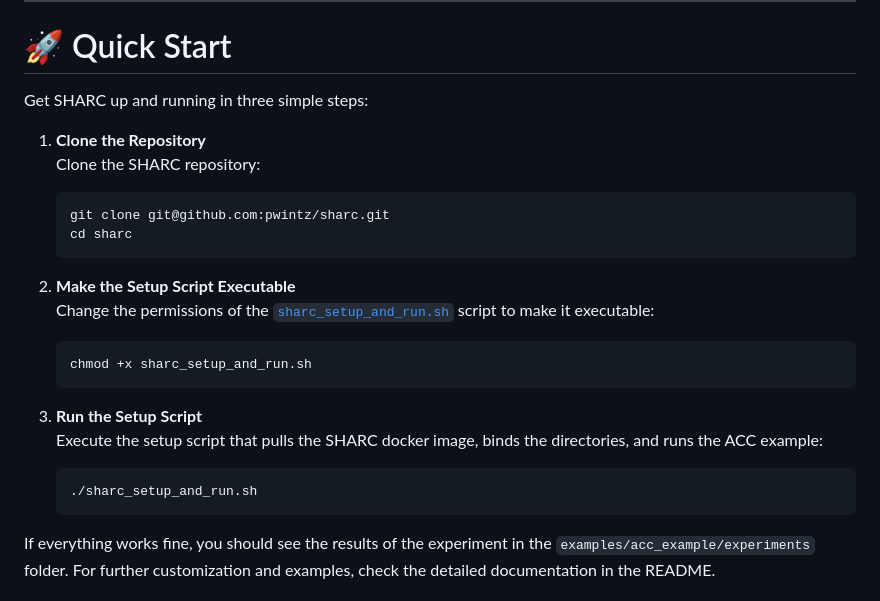
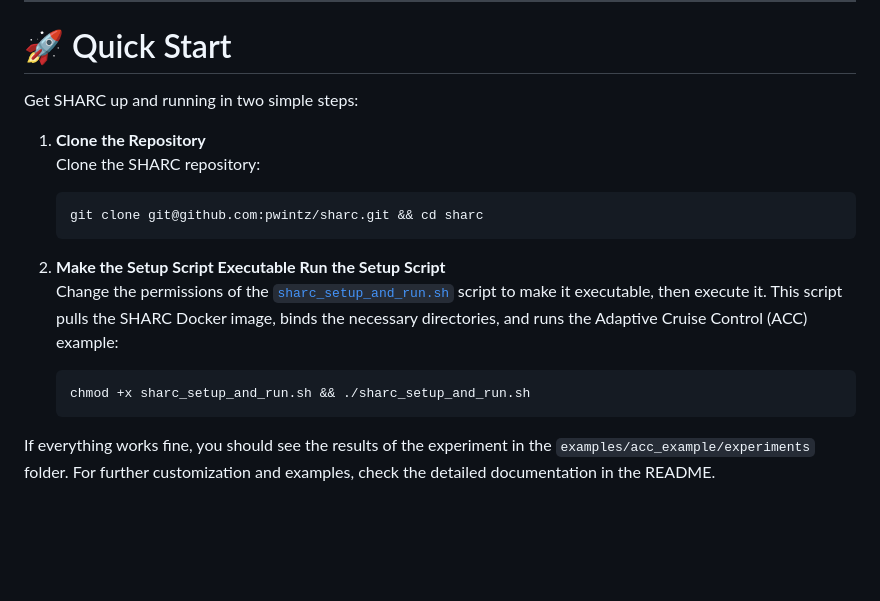
Before and after one commit to pwintz/sharc, a Markdown page: README.md, the part around the change. Rendered like a GitHub page; blank space fills up the shorter version.

````diff
--- a/README.md
+++ b/README.md
@@ -40,25 +40,18 @@ Key Features:
 
 # 🚀 Quick Start
 
-Get SHARC up and running in three simple steps:
+Get SHARC up and running in two simple steps:
 
 1. **Clone the Repository**
    Clone the SHARC repository:
    ```bash
-   git clone git@github.com:pwintz/sharc.git
-   cd sharc
+   git clone git@github.com:pwintz/sharc.git && cd sharc
    ```
 
-2. **Make the Setup Script Executable**
-   Change the permissions of the [`sharc_setup_and_run.sh`](https://github.com/pwintz/sharc/blob/quick-start/sharc_setup_and_run.sh) script to make it executable:
+2. **Make the Setup Script Executable Run the Setup Script**
+   Change the permissions of the [`sharc_setup_and_run.sh`](https://github.com/pwintz/sharc/blob/quick-start/sharc_setup_and_run.sh) script to make it executable, then execute it. This script pulls the SHARC Docker image, binds the necessary directories, and runs the Adaptive Cruise Control (ACC) example:
    ```bash
-   chmod +x sharc_setup_and_run.sh
-   ```
-
-3. **Run the Setup Script**
-   Execute the setup script that pulls the SHARC docker image, binds the directories, and runs the ACC example:
-   ```bash
-   ./sharc_setup_and_run.sh
+   chmod +x sharc_setup_and_run.sh && ./sharc_setup_and_run.sh
    ```
 
 If everything works fine, you should see the results of the experiment in the `examples/acc_example/experiments` folder. For further customization and examples, check the detailed documentation in the README.
````
